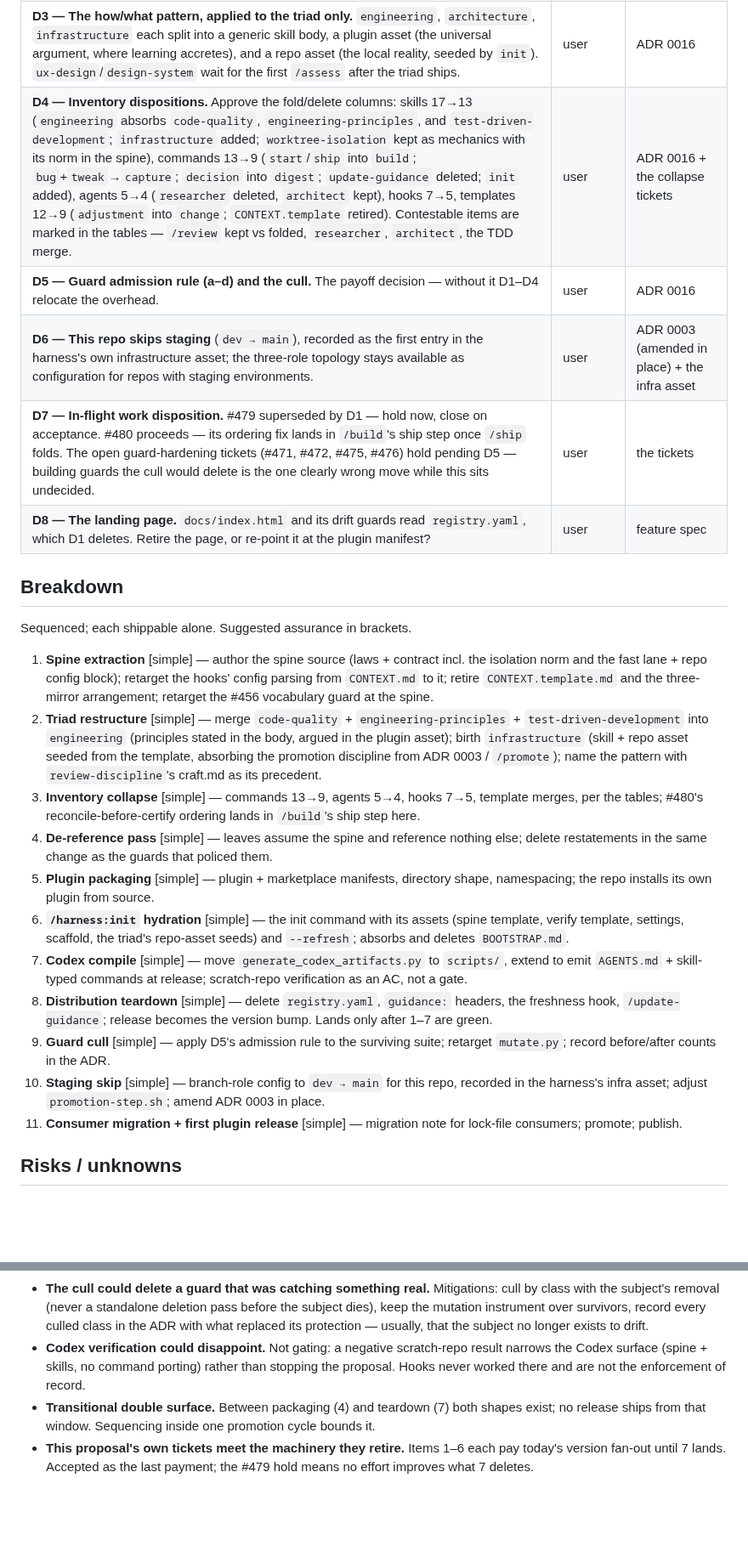
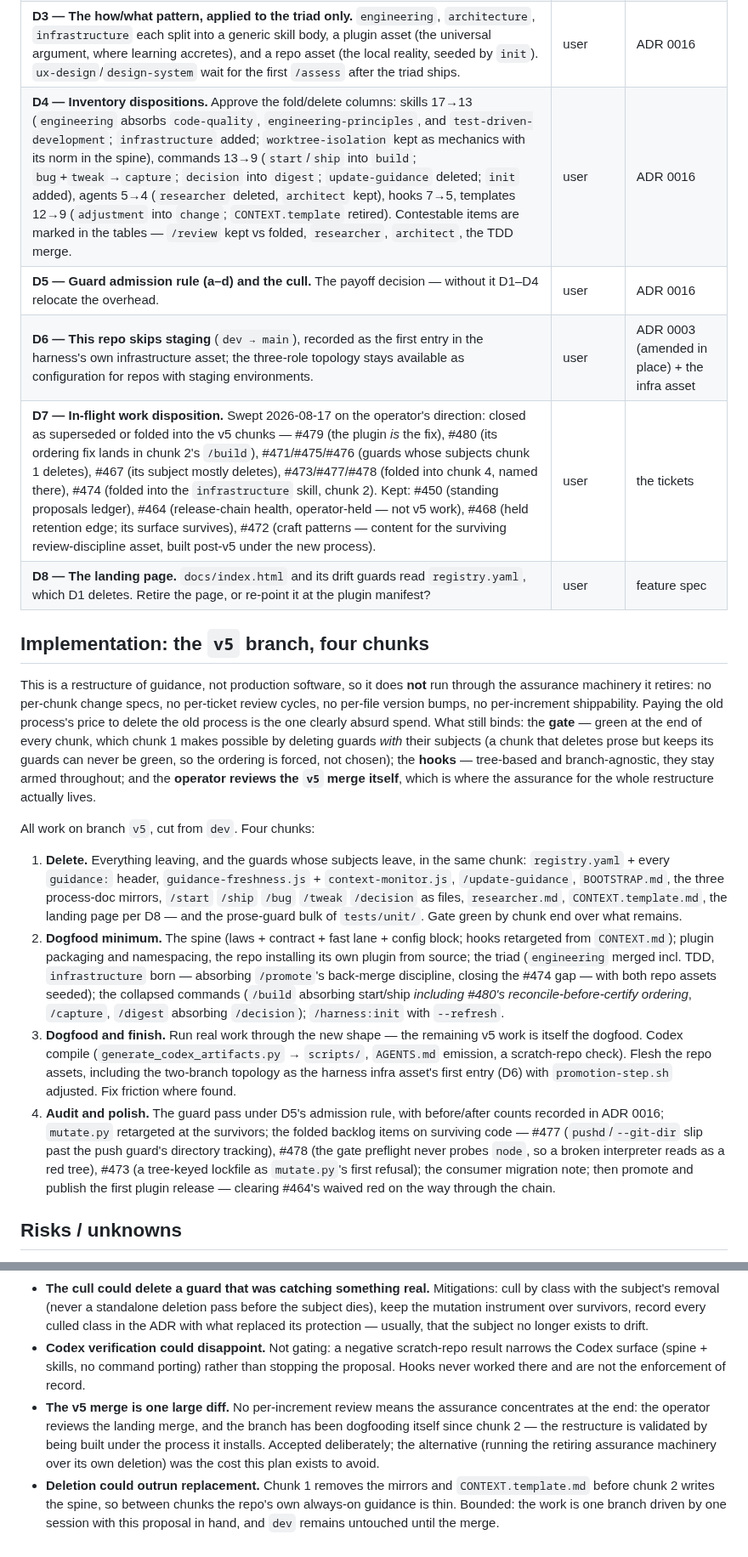
Before and after one commit to sluengen/harness, a Markdown page: specs/proposals/plugin-shaped-guidance.md, 2 parts joined by grey strips. Shown at 85% size. Drawn GitHub-style; blank space fills up the shorter version.

Commit message:
spec(proposals): fourth revision — v5 branch in four chunks, no fast-lane command
The staged eleven-ticket breakdown is replaced by a v5 branch worked in four
chunks — delete, dogfood minimum, dogfood and finish, audit and polish — run
deliberately outside the assurance machinery it retires. Guards delete with
their subjects in chunk 1, which is what keeps the gate green and meaningful
mid-transition; the operator's review of the landing merge is where assurance
for the restructure concentrates. The fast lane gets no command by design:
the conversation is the interface. In-flight disposition updated to record
the backlog sweep.

Co-Authored-By: Claude <noreply@anthropic.com>
Claude-Session: https://claude.ai/code/session_01YE7QPsWJsJ9orVMJ9GPqXK

```diff
--- a/specs/proposals/plugin-shaped-guidance.md
+++ b/specs/proposals/plugin-shaped-guidance.md
@@ -203,27 +203,22 @@ Everything asserting prose-about-prose — version parity, pointer targets, rest
 | **D1 — Distribution: plugin + marketplace, or keep the installer?** Rec: plugin. Registry, freshness hook, `/update-guidance`, `BOOTSTRAP.md`, and the lock all delete. | user | ADR 0016 |
 | **D2 — The contract lives in the always-on spine (absorbing `CONTEXT.md`), not a conditional skill — and it states the fast lane?** Rec: yes to both. The lifecycle is needed in every working session; only one-off Q&A pays unused context, and that price is right for a contract that cannot fail to load. The fast lane (small fixes ship with the same isolation and gate but no ticket) is a real contract change from "the issue is the front door" and is called out as such — the enforcement layer never required the ticket; the prose did. Accepts the spine-refresh drift surface (`init --refresh` is the remedy). | user | ADR 0016 |
 | **D3 — The how/what pattern, applied to the triad only.** `engineering`, `architecture`, `infrastructure` each split into a generic skill body, a plugin asset (the universal argument, where learning accretes), and a repo asset (the local reality, seeded by `init`). `ux-design`/`design-system` wait for the first `/assess` after the triad ships. | user | ADR 0016 |
-| **D4 — Inventory dispositions.** Approve the fold/delete columns: skills 17→13 (`engineering` absorbs `code-quality`, `engineering-principles`, and `test-driven-development`; `infrastructure` added; `worktree-isolation` kept as mechanics with its norm in the spine), commands 13→9 (`start`/`ship` into `build`; `bug`+`tweak`→`capture`; `decision` into `digest`; `update-guidance` deleted; `init` added), agents 5→4 (`researcher` deleted, `architect` kept), hooks 7→5, templates 12→9 (`adjustment` into `change`; `CONTEXT.template` retired). Contestable items are marked in the tables — `/review` kept vs folded, `researcher`, `architect`, the TDD merge. | user | ADR 0016 + the collapse tickets |
+| **D4 — Inventory dispositions.** Approve the fold/delete columns: skills 17→13 (`engineering` absorbs `code-quality`, `engineering-principles`, and `test-driven-development`; `infrastructure` added; `worktree-isolation` kept as mechanics with its norm in the spine), commands 13→9 (`start`/`ship` into `build`; `bug`+`tweak`→`capture`; `decision` into `digest`; `update-guidance` deleted; `init` added), agents 5→4 (`researcher` deleted, `architect` kept), hooks 7→5, templates 12→9 (`adjustment` into `change`; `CONTEXT.template` retired). Contestable items are marked in the tables — `/review` kept vs folded, `researcher`, `architect`, the TDD merge. | user | ADR 0016 |
 | **D5 — Guard admission rule (a–d) and the cull.** The payoff decision — without it D1–D4 relocate the overhead. | user | ADR 0016 |
 | **D6 — This repo skips staging** (`dev → main`), recorded as the first entry in the harness's own infrastructure asset; the three-role topology stays available as configuration for repos with staging environments. | user | ADR 0003 (amended in place) + the infra asset |
-| **D7 — In-flight work disposition.** #479 superseded by D1 — hold now, close on acceptance. #480 proceeds — its ordering fix lands in `/build`'s ship step once `/ship` folds. The open guard-hardening tickets (#471, #472, #475, #476) hold pending D5 — building guards the cull would delete is the one clearly wrong move while this sits undecided. | user | the tickets |
+| **D7 — In-flight work disposition.** Swept 2026-08-17 on the operator's direction: closed as superseded or folded into the v5 chunks — #479 (the plugin *is* the fix), #480 (its ordering fix lands in chunk 2's `/build`), #471/#475/#476 (guards whose subjects chunk 1 deletes), #467 (its subject mostly deletes), #473/#477/#478 (folded into chunk 4, named there), #474 (folded into the `infrastructure` skill, chunk 2). Kept: #450 (standing proposals ledger), #464 (release-chain health, operator-held — not v5 work), #468 (held retention edge; its surface survives), #472 (craft patterns — content for the surviving review-discipline asset, built post-v5 under the new process). | user | the tickets |
 | **D8 — The landing page.** `docs/index.html` and its drift guards read `registry.yaml`, which D1 deletes. Retire the page, or re-point it at the plugin manifest? | user | feature spec |
 
-## Breakdown
+## Implementation: the `v5` branch, four chunks
 
-Sequenced; each shippable alone. Suggested assurance in brackets.
+This is a restructure of guidance, not production software, so it does **not** run through the assurance machinery it retires: no per-chunk change specs, no per-ticket review cycles, no per-file version bumps, no per-increment shippability. Paying the old process's price to delete the old process is the one clearly absurd spend. What still binds: the **gate** — green at the end of every chunk, which chunk 1 makes possible by deleting guards *with* their subjects (a chunk that deletes prose but keeps its guards can never be green, so the ordering is forced, not chosen); the **hooks** — tree-based and branch-agnostic, they stay armed throughout; and the **operator reviews the `v5` merge itself**, which is where the assurance for the whole restructure actually lives.
 
-1. **Spine extraction** [simple] — author the spine source (laws + contract incl. the isolation norm and the fast lane + repo config block); retarget the hooks' config parsing from `CONTEXT.md` to it; retire `CONTEXT.template.md` and the three-mirror arrangement; retarget the #456 vocabulary guard at the spine.
-2. **Triad restructure** [simple] — merge `code-quality` + `engineering-principles` + `test-driven-development` into `engineering` (principles stated in the body, argued in the plugin asset); birth `infrastructure` (skill + repo asset seeded from the template, absorbing the promotion discipline from ADR 0003 / `/promote`); name the pattern with `review-discipline`'s craft.md as its precedent.
-3. **Inventory collapse** [simple] — commands 13→9, agents 5→4, hooks 7→5, template merges, per the tables; #480's reconcile-before-certify ordering lands in `/build`'s ship step here.
-4. **De-reference pass** [simple] — leaves assume the spine and reference nothing else; delete restatements in the same change as the guards that policed them.
-5. **Plugin packaging** [simple] — plugin + marketplace manifests, directory shape, namespacing; the repo installs its own plugin from source.
-6. **`/harness:init` hydration** [simple] — the init command with its assets (spine template, verify template, settings, scaffold, the triad's repo-asset seeds) and `--refresh`; absorbs and deletes `BOOTSTRAP.md`.
-7. **Codex compile** [simple] — move `generate_codex_artifacts.py` to `scripts/`, extend to emit `AGENTS.md` + skill-typed commands at release; scratch-repo verification as an AC, not a gate.
-8. **Distribution teardown** [simple] — delete `registry.yaml`, `guidance:` headers, the freshness hook, `/update-guidance`; release becomes the version bump. Lands only after 1–7 are green.
-9. **Guard cull** [simple] — apply D5's admission rule to the surviving suite; retarget `mutate.py`; record before/after counts in the ADR.
-10. **Staging skip** [simple] — branch-role config to `dev → main` for this repo, recorded in the harness's infra asset; adjust `promotion-step.sh`; amend ADR 0003 in place.
-11. **Consumer migration + first plugin release** [simple] — migration note for lock-file consumers; promote; publish.
+All work on branch `v5`, cut from `dev`. Four chunks:
+
+1. **Delete.** Everything leaving, and the guards whose subjects leave, in the same chunk: `registry.yaml` + every `guidance:` header, `guidance-freshness.js` + `context-monitor.js`, `/update-guidance`, `BOOTSTRAP.md`, the three process-doc mirrors, `/start` `/ship` `/bug` `/tweak` `/decision` as files, `researcher.md`, `CONTEXT.template.md`, the landing page per D8 — and the prose-guard bulk of `tests/unit/`. Gate green by chunk end over what remains.
+2. **Dogfood minimum.** The spine (laws + contract + fast lane + config block; hooks retargeted from `CONTEXT.md`); plugin packaging and namespacing, the repo installing its own plugin from source; the triad (`engineering` merged incl. TDD, `infrastructure` born — absorbing `/promote`'s back-merge discipline, closing the #474 gap — with both repo assets seeded); the collapsed commands (`/build` absorbing start/ship *including #480's reconcile-before-certify ordering*, `/capture`, `/digest` absorbing `/decision`); `/harness:init` with `--refresh`.
+3. **Dogfood and finish.** Run real work through the new shape — the remaining v5 work is itself the dogfood. Codex compile (`generate_codex_artifacts.py` → `scripts/`, `AGENTS.md` emission, a scratch-repo check). Flesh the repo assets, including the two-branch topology as the harness infra asset's first entry (D6) with `promotion-step.sh` adjusted. Fix friction where found.
+4. **Audit and polish.** The guard pass under D5's admission rule, with before/after counts recorded in ADR 0016; `mutate.py` retargeted at the survivors; the folded backlog items on surviving code — #477 (`pushd`/`--git-dir` slip past the push guard's directory tracking), #478 (the gate preflight never probes `node`, so a broken interpreter reads as a red tree), #473 (a tree-keyed lockfile as `mutate.py`'s first refusal); the consumer migration note; then promote and publish the first plugin release — clearing #464's waived red on the way through the chain.
 
 ## Risks / unknowns
 
@@ -235,5 +230,5 @@ Sequenced; each shippable alone. Suggested assurance in brackets.
 - **One version flattens per-file pinning.** A consumer today can hold one file back via the lock; under the plugin they take releases whole, and a consumer needing a divergent skill forks it locally (repo-local files layer over plugin content). Accepted as the point.
 - **The cull could delete a guard that was catching something real.** Mitigations: cull by class with the subject's removal (never a standalone deletion pass before the subject dies), keep the mutation instrument over survivors, record every culled class in the ADR with what replaced its protection — usually, that the subject no longer exists to drift.
 - **Codex verification could disappoint.** Not gating: a negative scratch-repo result narrows the Codex surface (spine + skills, no command porting) rather than stopping the proposal. Hooks never worked there and are not the enforcement of record.
-- **Transitional double surface.** Between packaging (4) and teardown (7) both shapes exist; no release ships from that window. Sequencing inside one promotion cycle bounds it.
-- **This proposal's own tickets meet the machinery they retire.** Items 1–6 each pay today's version fan-out until 7 lands. Accepted as the last payment; the #479 hold means no effort improves what 7 deletes.
+- **The v5 merge is one large diff.** No per-increment review means the assurance concentrates at the end: the operator reviews the landing merge, and the branch has been dogfooding itself since chunk 2 — the restructure is validated by being built under the process it installs. Accepted deliberately; the alternative (running the retiring assurance machinery over its own deletion) was the cost this plan exists to avoid.
+- **Deletion could outrun replacement.** Chunk 1 removes the mirrors and `CONTEXT.template.md` before chunk 2 writes the spine, so between chunks the repo's own always-on guidance is thin. Bounded: the work is one branch driven by one session with this proposal in hand, and `dev` remains untouched until the merge.
```
Also changed, not shown: other parts of specs/proposals/plugin-shaped-guidance.md (+2 -2 lines).
